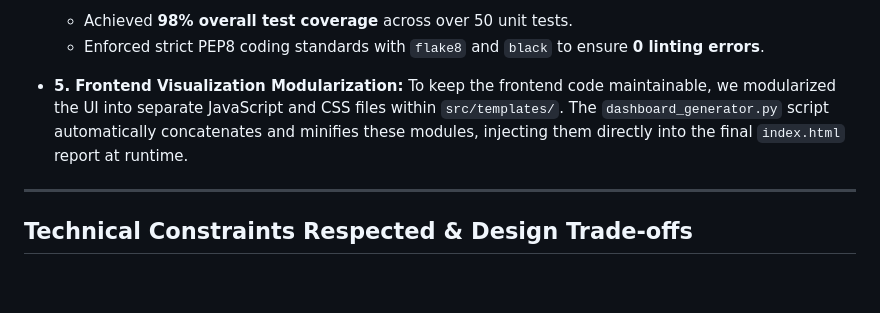
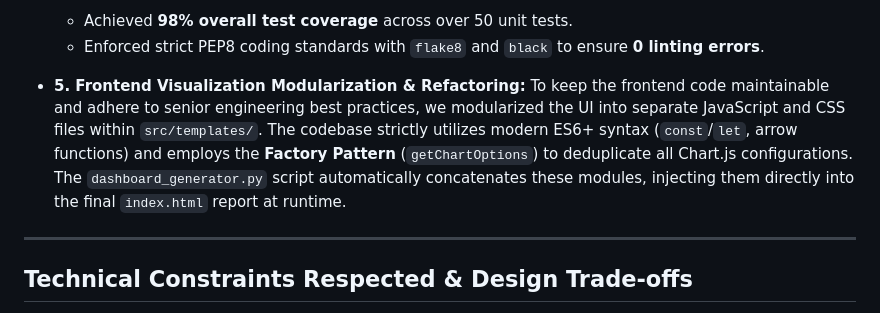
Before and after one commit to golan132/Test_QA_expanded, a Markdown page: docs/design.md, the part around the change. Drawn GitHub-style; blank space fills up the shorter version.

```diff
--- a/docs/design.md
+++ b/docs/design.md
@@ -72,8 +72,8 @@ To ensure a robust and production-ready solution, the project was executed in th
   - Achieved **98% overall test coverage** across over 50 unit tests.
   - Enforced strict PEP8 coding standards with `flake8` and `black` to ensure **0 linting errors**.
 
-- **5. Frontend Visualization Modularization:**
-  To keep the frontend code maintainable, we modularized the UI into separate JavaScript and CSS files within `src/templates/`. The `dashboard_generator.py` script automatically concatenates and minifies these modules, injecting them directly into the final `index.html` report at runtime.
+- **5. Frontend Visualization Modularization & Refactoring:**
+  To keep the frontend code maintainable and adhere to senior engineering best practices, we modularized the UI into separate JavaScript and CSS files within `src/templates/`. The codebase strictly utilizes modern ES6+ syntax (`const`/`let`, arrow functions) and employs the **Factory Pattern** (`getChartOptions`) to deduplicate all Chart.js configurations. The `dashboard_generator.py` script automatically concatenates these modules, injecting them directly into the final `index.html` report at runtime.
 
 ---
 
```
Also changed, not shown: README.md (+1 -1 lines).
